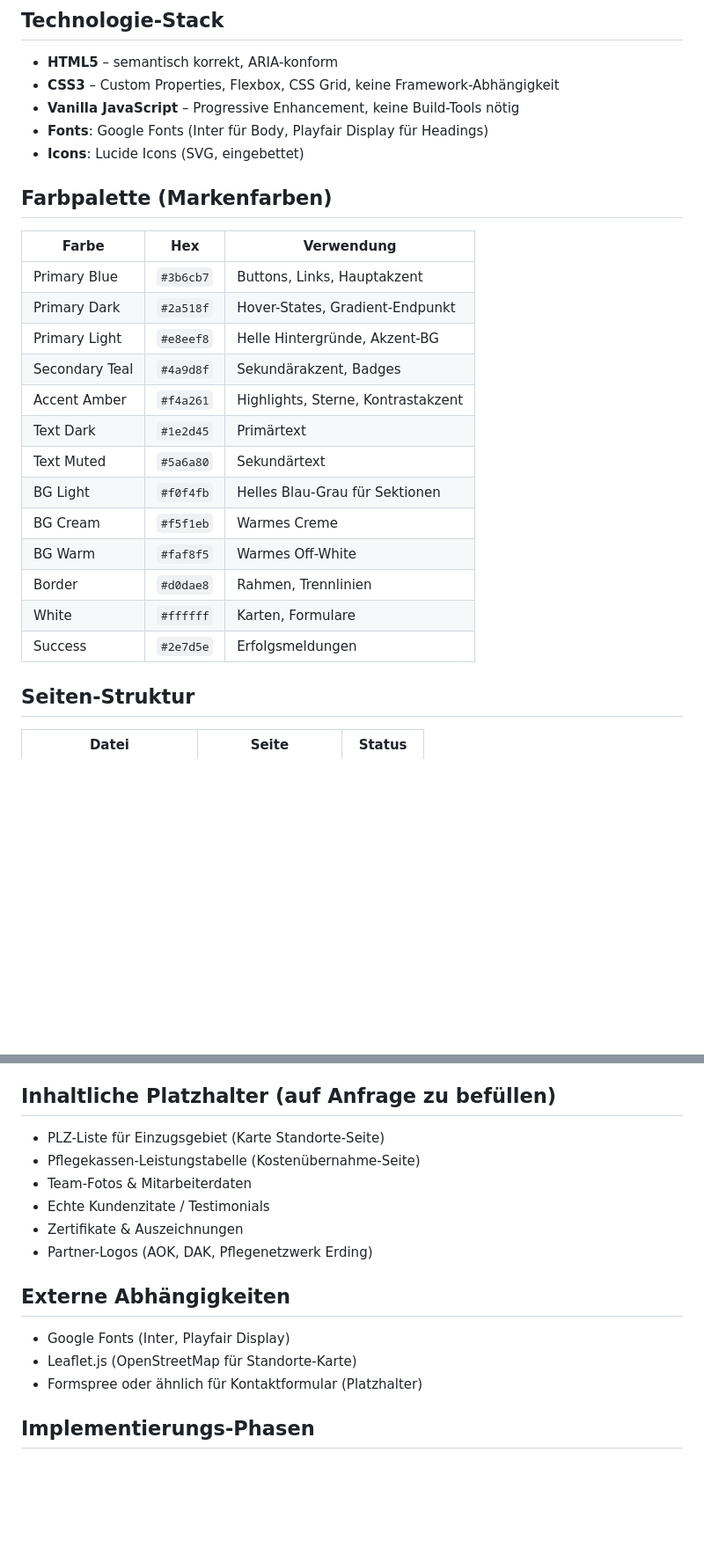
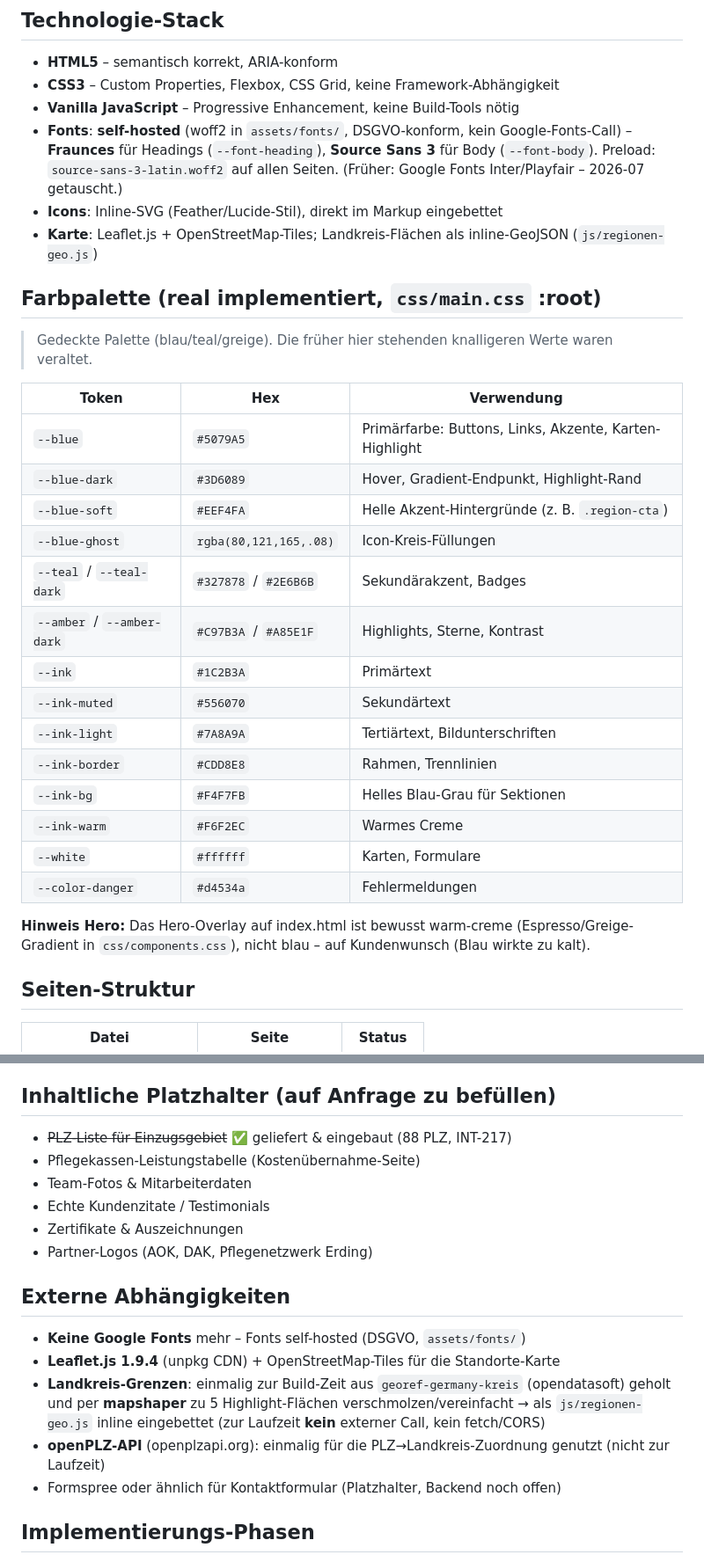
Before and after one commit to SteffenNeumann/Vitalis_Seniorendienst, a Markdown page: Project-overview.md, 2 parts joined by grey strips. Shown at 88% size. Rendered like a GitHub page; blank space fills up the shorter version.

Commit message:
docs: Project-overview.md auf realen Stand gebracht (INT-217 + Doku-Sync)
- Technologie-Stack: self-hosted Fonts (Fraunces/Source Sans 3, DSGVO) statt Google Fonts
- Farbpalette: reale gedeckte Tokens aus css/main.css (blau/teal/greige) + Hero-Overlay-Hinweis
- Dateistruktur: js/regionen-geo.js, images/, doc/ ergänzt; assets korrigiert
- Externe Abhängigkeiten: Leaflet + opendatasoft/mapshaper (Build-Zeit) + openPLZ dokumentiert,
  Google Fonts entfernt
- PLZ-Platzhalter als erledigt markiert; veralteten Doku-Hinweis aufgelöst

Co-Authored-By: Claude Opus 4.8 <noreply@anthropic.com>

```diff
--- a/Project-overview.md
+++ b/Project-overview.md
@@ -12,25 +12,34 @@ Vollständige, responsive Unternehmenswebsite für die **Vitalis Seniorendienst
 - **HTML5** – semantisch korrekt, ARIA-konform
 - **CSS3** – Custom Properties, Flexbox, CSS Grid, keine Framework-Abhängigkeit
 - **Vanilla JavaScript** – Progressive Enhancement, keine Build-Tools nötig
-- **Fonts**: Google Fonts (Inter für Body, Playfair Display für Headings)
-- **Icons**: Lucide Icons (SVG, eingebettet)
+- **Fonts**: **self-hosted** (woff2 in `assets/fonts/`, DSGVO-konform, kein Google-Fonts-Call) –
+  **Fraunces** für Headings (`--font-heading`), **Source Sans 3** für Body (`--font-body`).
+  Preload: `source-sans-3-latin.woff2` auf allen Seiten. (Früher: Google Fonts Inter/Playfair – 2026-07 getauscht.)
+- **Icons**: Inline-SVG (Feather/Lucide-Stil), direkt im Markup eingebettet
+- **Karte**: Leaflet.js + OpenStreetMap-Tiles; Landkreis-Flächen als inline-GeoJSON (`js/regionen-geo.js`)
 
-## Farbpalette (Markenfarben)
-| Farbe | Hex | Verwendung |
+## Farbpalette (real implementiert, `css/main.css` :root)
+> Gedeckte Palette (blau/teal/greige). Die früher hier stehenden knalligeren Werte waren veraltet.
+
+| Token | Hex | Verwendung |
 |-------|-----|-----------|
-| Primary Blue | `#3b6cb7` | Buttons, Links, Hauptakzent |
-| Primary Dark | `#2a518f` | Hover-States, Gradient-Endpunkt |
-| Primary Light | `#e8eef8` | Helle Hintergründe, Akzent-BG |
-| Secondary Teal | `#4a9d8f` | Sekundärakzent, Badges |
-| Accent Amber | `#f4a261` | Highlights, Sterne, Kontrastakzent |
-| Text Dark | `#1e2d45` | Primärtext |
-| Text Muted | `#5a6a80` | Sekundärtext |
-| BG Light | `#f0f4fb` | Helles Blau-Grau für Sektionen |
-| BG Cream | `#f5f1eb` | Warmes Creme |
-| BG Warm | `#faf8f5` | Warmes Off-White |
-| Border | `#d0dae8` | Rahmen, Trennlinien |
-| White | `#ffffff` | Karten, Formulare |
-| Success | `#2e7d5e` | Erfolgsmeldungen |
+| `--blue` | `#5079A5` | Primärfarbe: Buttons, Links, Akzente, Karten-Highlight |
+| `--blue-dark` | `#3D6089` | Hover, Gradient-Endpunkt, Highlight-Rand |
+| `--blue-soft` | `#EEF4FA` | Helle Akzent-Hintergründe (z. B. `.region-cta`) |
+| `--blue-ghost` | `rgba(80,121,165,.08)` | Icon-Kreis-Füllungen |
+| `--teal` / `--teal-dark` | `#327878` / `#2E6B6B` | Sekundärakzent, Badges |
+| `--amber` / `--amber-dark` | `#C97B3A` / `#A85E1F` | Highlights, Sterne, Kontrast |
+| `--ink` | `#1C2B3A` | Primärtext |
+| `--ink-muted` | `#556070` | Sekundärtext |
+| `--ink-light` | `#7A8A9A` | Tertiärtext, Bildunterschriften |
+| `--ink-border` | `#CDD8E8` | Rahmen, Trennlinien |
+| `--ink-bg` | `#F4F7FB` | Helles Blau-Grau für Sektionen |
+| `--ink-warm` | `#F6F2EC` | Warmes Creme |
+| `--white` | `#ffffff` | Karten, Formulare |
+| `--color-danger` | `#d4534a` | Fehlermeldungen |
+
+**Hinweis Hero:** Das Hero-Overlay auf index.html ist bewusst warm-creme (Espresso/Greige-Gradient in
+`css/components.css`), nicht blau – auf Kundenwunsch (Blau wirkte zu kalt).
 
 ## Seiten-Struktur
 | Datei | Seite | Status |
@@ -89,7 +99,7 @@ Vollständige, responsive Unternehmenswebsite für die **Vitalis Seniorendienst
 - Seniorenbetreuung Landkreis Erding / Ebersberg / Freising
 
 ## Inhaltliche Platzhalter (auf Anfrage zu befüllen)
-- PLZ-Liste für Einzugsgebiet (Karte Standorte-Seite)
+- ~~PLZ-Liste für Einzugsgebiet~~ ✅ geliefert & eingebaut (88 PLZ, INT-217)
 - Pflegekassen-Leistungstabelle (Kostenübernahme-Seite)
 - Team-Fotos & Mitarbeiterdaten
 - Echte Kundenzitate / Testimonials
@@ -97,9 +107,13 @@ Vollständige, responsive Unternehmenswebsite für die **Vitalis Seniorendienst
 - Partner-Logos (AOK, DAK, Pflegenetzwerk Erding)
 
 ## Externe Abhängigkeiten
-- Google Fonts (Inter, Playfair Display)
-- Leaflet.js (OpenStreetMap für Standorte-Karte)
-- Formspree oder ähnlich für Kontaktformular (Platzhalter)
+- **Keine Google Fonts** mehr – Fonts self-hosted (DSGVO, `assets/fonts/`)
+- **Leaflet.js 1.9.4** (unpkg CDN) + OpenStreetMap-Tiles für die Standorte-Karte
+- **Landkreis-Grenzen**: einmalig zur Build-Zeit aus `georef-germany-kreis` (opendatasoft) geholt und
+  per **mapshaper** zu 5 Highlight-Flächen verschmolzen/vereinfacht → als `js/regionen-geo.js` inline
+  eingebettet (zur Laufzeit **kein** externer Call, kein fetch/CORS)
+- **openPLZ-API** (openplzapi.org): einmalig für die PLZ→Landkreis-Zuordnung genutzt (nicht zur Laufzeit)
+- Formspree oder ähnlich für Kontaktformular (Platzhalter, Backend noch offen)
 
 ## Implementierungs-Phasen
 1. **Phase 1**: CSS Design-System + Komponenten (main.css, components.css) ✅
```
Also changed, not shown: other parts of Project-overview.md (+11 -9 lines).
